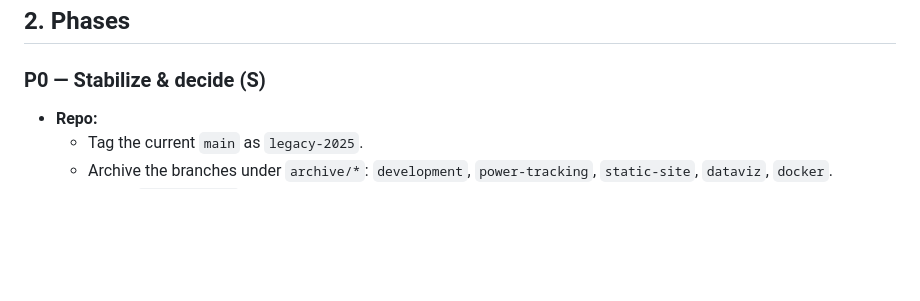
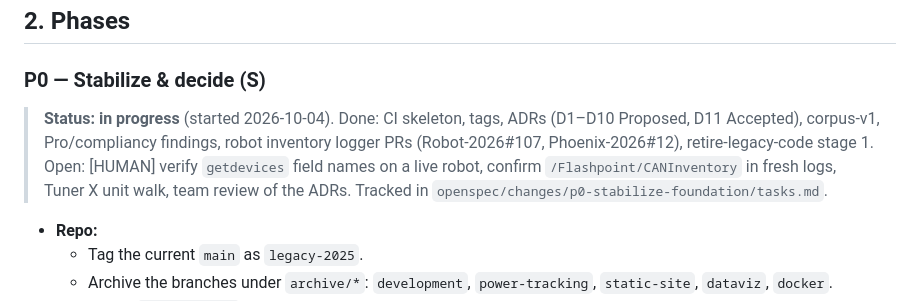
Before and after one commit to IgniteRobotics/flashpoint, a Markdown page: docs/rewrite/06-roadmap.md, the part around the change. Rendered like a GitHub page; blank space fills up the shorter version.

Commit message:
docs(roadmap): mark P0 in progress
Co-Authored-By: Claude Opus 5.5 <noreply@anthropic.com>

```diff
--- a/docs/rewrite/06-roadmap.md
+++ b/docs/rewrite/06-roadmap.md
@@ -35,6 +35,8 @@ gantt
 ## 2. Phases
 
 ### P0 — Stabilize & decide (S)
+> **Status: in progress** (started 2026-10-04). Done: CI skeleton, tags, ADRs (D1–D10 Proposed, D11 Accepted), corpus-v1, Pro/compliancy findings, robot inventory logger PRs (Robot-2026#107, Phoenix-2026#12), retire-legacy-code stage 1. Open: [HUMAN] verify `getdevices` field names on a live robot, confirm `/Flashpoint/CANInventory` in fresh logs, Tuner X unit walk, team review of the ADRs. Tracked in `openspec/changes/p0-stabilize-foundation/tasks.md`.
+
 - **Repo:**
   - Tag the current `main` as `legacy-2025`.
   - Archive the branches under `archive/*`: `development`, `power-tracking`, `static-site`, `dataviz`, `docker`.
```
Also changed, not shown: 1 other file.
